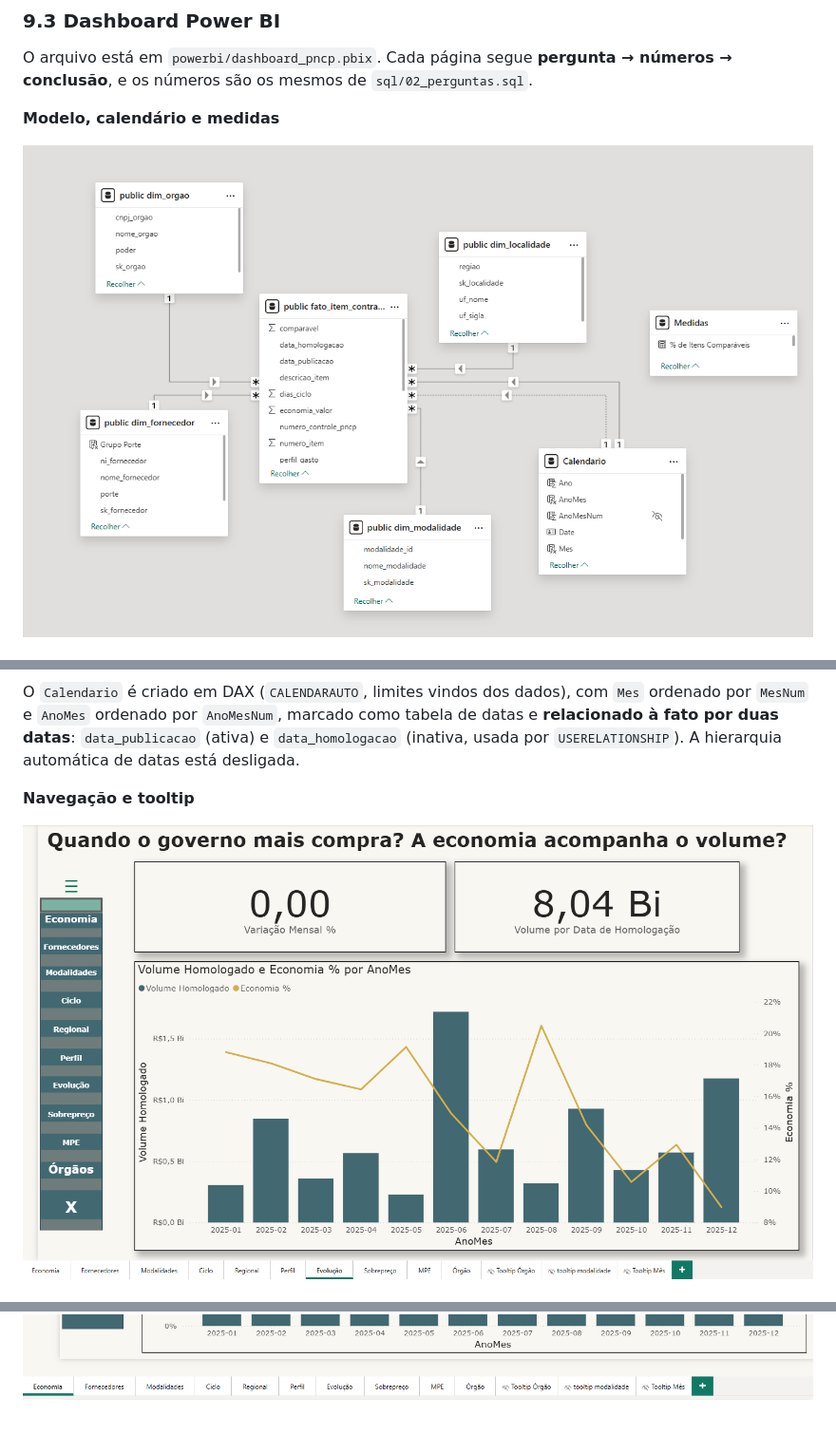
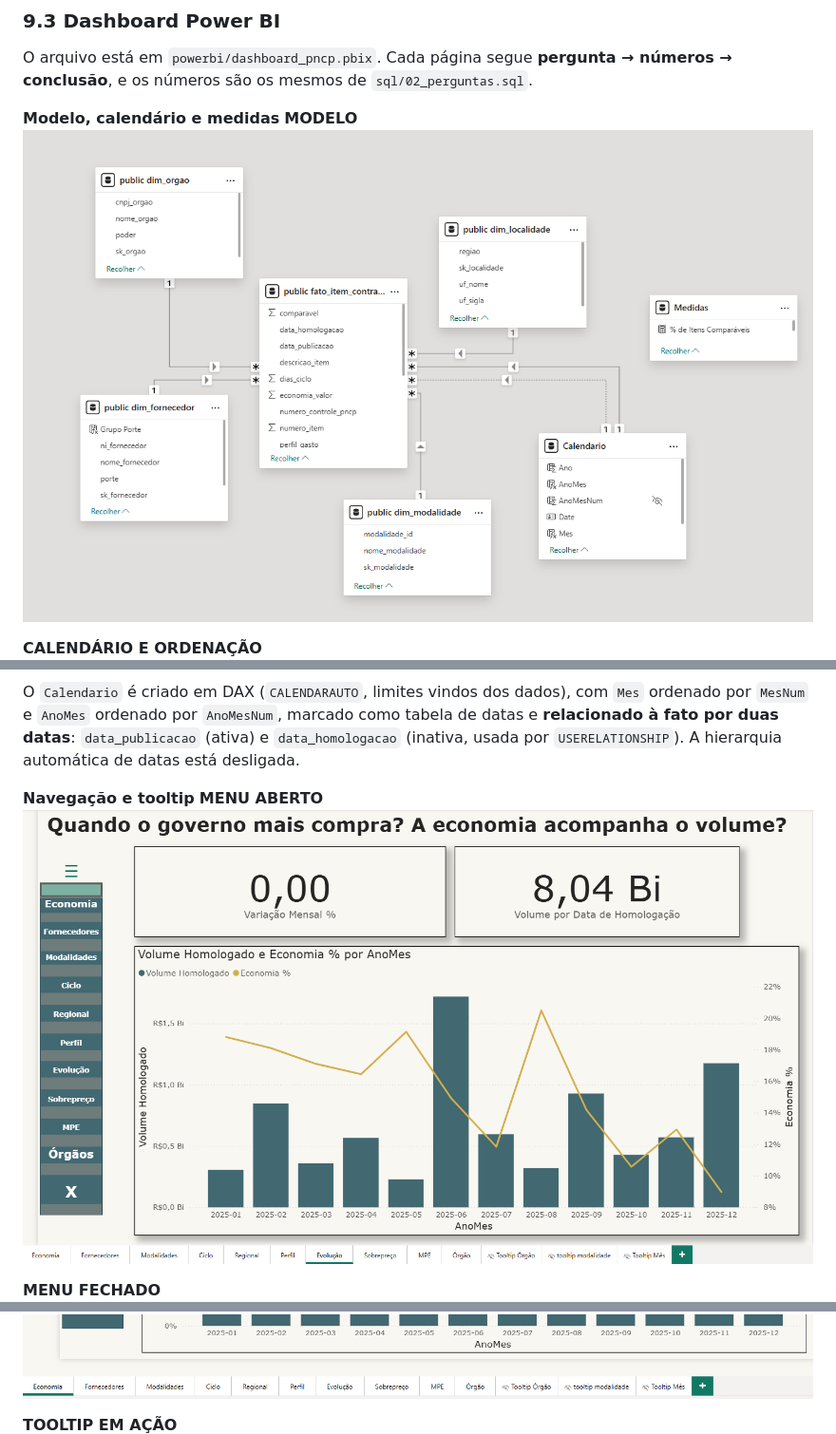
Before and after one commit to nayhmiranda/analise-compras-publicas-pncp, a Markdown page: README.md, 3 parts joined by grey strips. Shown at 95% size. Drawn GitHub-style.

```diff
--- a/README.md
+++ b/README.md
@@ -204,6 +204,8 @@ SELECT COUNT(*) FROM fato_item_contratado f LEFT JOIN dim_orgao d USING (sk_orga
 O arquivo está em `powerbi/dashboard_pncp.pbix`. Cada página segue **pergunta → números → conclusão**, e os números são os mesmos de `sql/02_perguntas.sql`.
 
 **Modelo, calendário e medidas**
+**MODELO**
+![Modelo estrela no Power BI](docs/img/modelo_relacionamentos.png)
 
-![Modelo estrela no Power BI](docs/img/modelo_relacionamentos.png)
+**CALENDÁRIO E ORDENAÇÃO**
 ![Calendário e ordenação](docs/img/calendario_ordenacao.png)
@@ -212,9 +218,13 @@ O arquivo está em `powerbi/dashboard_pncp.pbix`. Cada página segue **pergunta
 O `Calendario` é criado em DAX (`CALENDARAUTO`, limites vindos dos dados), com `Mes` ordenado por `MesNum` e `AnoMes` ordenado por `AnoMesNum`, marcado como tabela de datas e **relacionado à fato por duas datas**: `data_publicacao` (ativa) e `data_homologacao` (inativa, usada por `USERELATIONSHIP`). A hierarquia automática de datas está desligada.
 
 **Navegação e tooltip**
+**MENU ABERTO**
+![Menu aberto](docs/img/menu_aberto.png)
 
-![Menu aberto](docs/img/menu_aberto.png)
+**MENU FECHADO**
 ![Menu fechado](docs/img/menu_fechado.png)
+
+**TOOLTIP EM AÇÃO**
 ![Tooltip em ação](docs/img/tooltip_em_acao.png)
 
 O menu retrátil usa dois bookmarks (menu aberto e menu fechado) acionados por botões. Os tooltips são páginas ocultas que, ao passar o mouse, mostram economia, volume, ciclo médio e a evolução mensal do órgão, da modalidade ou do mês sob o cursor.
```
Also changed, not shown: other parts of README.md (+5 -2 lines), docs/img/calendario_ordenacao_2.png (added), docs/img/calendario_ordenacao_3.png (added).
